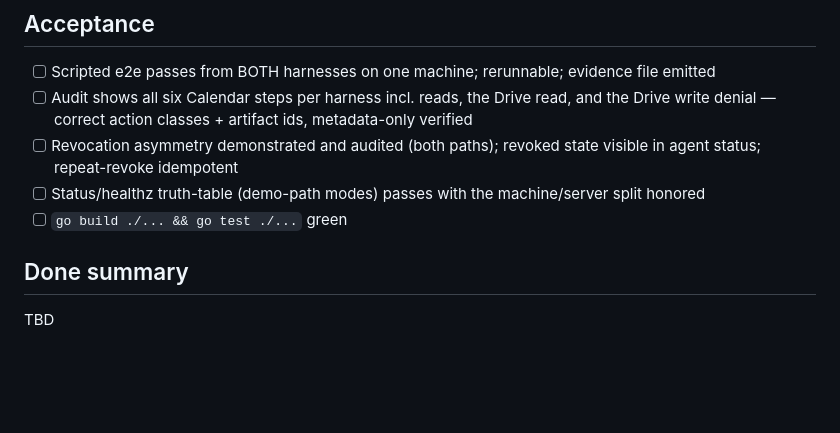
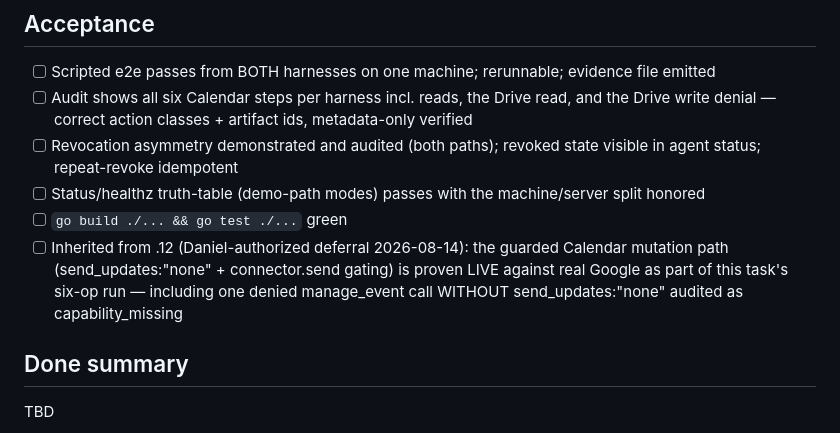
Before and after one commit to DanielKillenberger/homeplane, a Markdown page: .flow/tasks/fn-1-homeplane-walking-skeleton-install.7.md, the part around the change. Rendered like a GitHub page; blank space fills up the shorter version.

Commit message:
chore(flow): .7 inherits guarded-Calendar live proof from .12 (Daniel-authorized deferral)

```diff
--- a/.flow/tasks/fn-1-homeplane-walking-skeleton-install.7.md
+++ b/.flow/tasks/fn-1-homeplane-walking-skeleton-install.7.md
@@ -28,6 +28,7 @@ Deterministic, scripted e2e proof of the walking skeleton on a real machine + re
 - [ ] Revocation asymmetry demonstrated and audited (both paths); revoked state visible in agent status; repeat-revoke idempotent
 - [ ] Status/healthz truth-table (demo-path modes) passes with the machine/server split honored
 - [ ] `go build ./... && go test ./...` green
+- [ ] Inherited from .12 (Daniel-authorized deferral 2026-08-14): the guarded Calendar mutation path (send_updates:"none" + connector.send gating) is proven LIVE against real Google as part of this task's six-op run — including one denied manage_event call WITHOUT send_updates:"none" audited as capability_missing
 
 ## Done summary
 TBD
```
